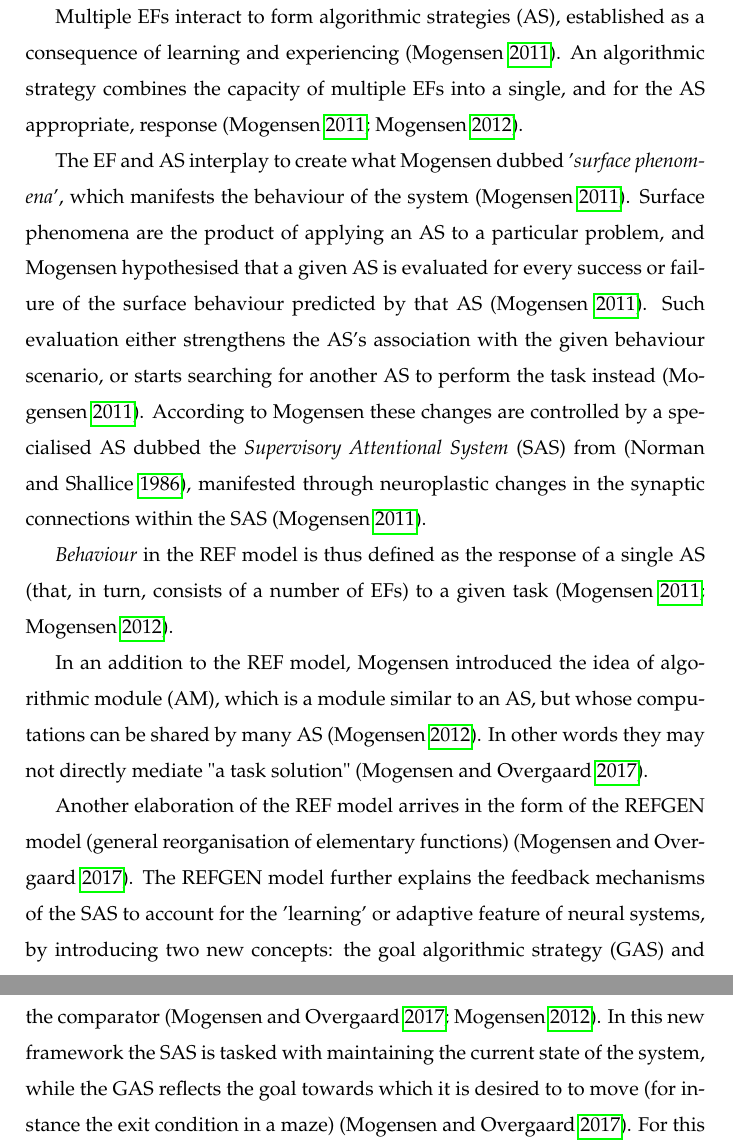
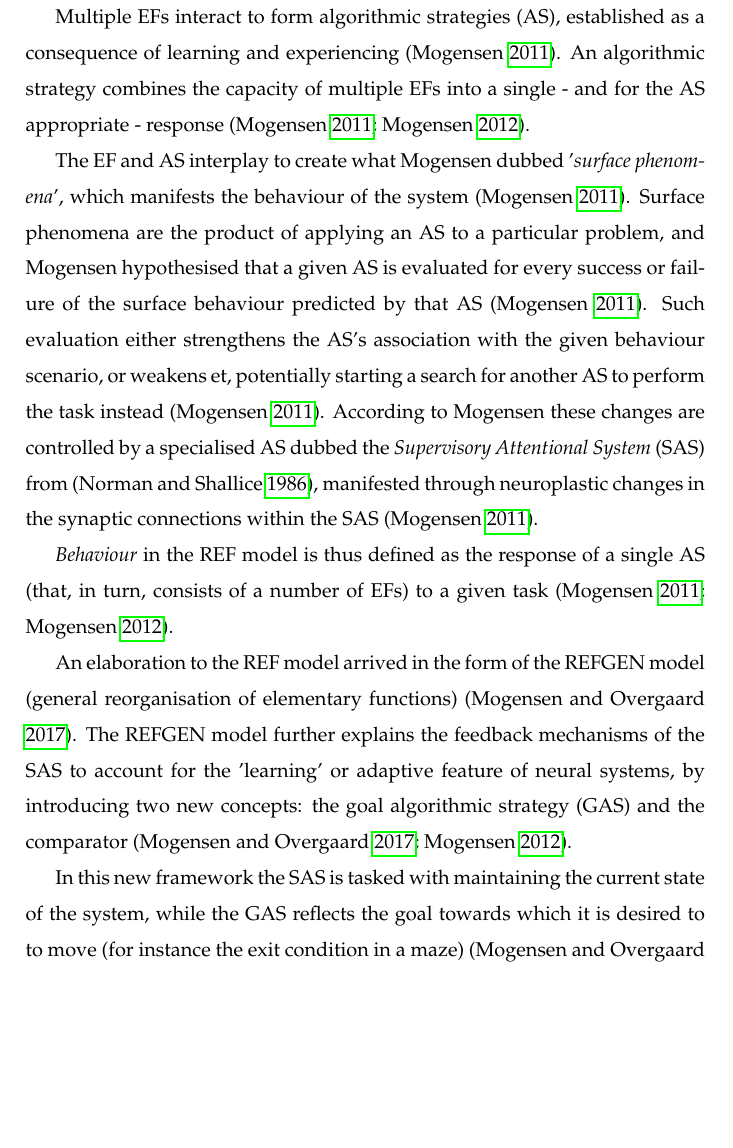
Before and after one commit to Jegp/volr-report, a LaTeX book (report.tex): two parts of pages 4 and 5 of 9 before the commit and part of page 4 of 9 after it, the two joined at a grey line, cut so that both start at the same text, the shorter picture padded with empty space. Compiled offline with pdfLaTeX.

Commit message:
Removed section on AM

```diff
--- a/report.tex
+++ b/report.tex
@@ -205,8 +203,8 @@ within the brain \autocite{Mogensen2011}.
 
 Multiple EFs interact to form algorithmic strategies (AS), established as
 a consequence of learning and experiencing \autocite{Mogensen2011}. An
-algorithmic strategy combines the capacity of multiple EFs into a single, and
-for the AS appropriate, response \autocite{Mogensen2011, Mogensen2012b}.
+algorithmic strategy combines the capacity of multiple EFs into a single - and
+for the AS appropriate - response \autocite{Mogensen2011, Mogensen2012b}.
 
 The EF and AS interplay to create what Mogensen dubbed '\textit{surface
 phenomena}', which manifests the behaviour of the system \autocite{Mogensen2011}.
@@ -214,27 +212,30 @@ Surface phenomena are the product of applying an AS to a particular problem,
 and Mogensen hypothesised that a given AS is evaluated for every success or
 failure of the surface behaviour predicted by that AS \autocite{Mogensen2011}.
 Such evaluation either strengthens the AS's association with the given
-behaviour scenario, or starts searching for another AS to perform the task
-instead \autocite{Mogensen2011}. According to Mogensen these changes
-are controlled by a specialised AS dubbed the \textit{Supervisory Attentional
-System} (SAS) from \autocite{Norman1986}, manifested through neuroplastic
-changes in the synaptic connections within the SAS \autocite{Mogensen2011}.
+behaviour scenario, or weakens et, potentially starting a search for another
+AS to perform the task instead \autocite{Mogensen2011}.
+According to Mogensen these changes are controlled by a specialised AS dubbed
+the \textit{Supervisory Attentional System} (SAS) from \autocite{Norman1986},
+manifested through neuroplastic changes in the synaptic connections within
+the SAS \autocite{Mogensen2011}.
 
 \textit{Behaviour} in the REF model is thus defined as the response of a single
 AS (that, in turn, consists of a number of EFs) to a given task
 \autocite{Mogensen2011, Mogensen2012b}.
 
-In an addition to the REF model, Mogensen introduced the idea of algorithmic
-module (AM), which is a module similar to an AS, but whose computations can be
-shared by many AS \autocite{Mogensen2012b}. In other words they may not
-directly mediate "a task solution" \autocite{Mogensen2017}.
+%In an addition to the REF model, Mogensen introduced the algorithmic
+%module (AM), which is a module similar to an AS, but whose computations can be
+%shared by many AS \autocite{Mogensen2012b}. In other words they may not
+%directly mediate "a task solution", but partake in many different task
+%situations \autocite{Mogensen2017}.
 
-Another elaboration of the REF model arrives in the form of the REFGEN
+An elaboration to the REF model arrived in the form of the REFGEN
 model (general reorganisation of elementary functions) \autocite{Mogensen2017}.
 The REFGEN model further explains the feedback mechanisms of the SAS
 to account for the 'learning' or adaptive feature of neural systems, by
 introducing two new concepts: the goal algorithmic strategy (GAS) and the
 comparator \autocite{Mogensen2017, Mogensen2012b}.
+
 In this new framework the SAS is tasked with maintaining the current state
 of the system, while the GAS reflects the goal towards which it is desired to
 to move (for instance the exit condition in a maze) \autocite{Mogensen2017}.
```
Also changed, not shown: report.pdf, report.tex (2 more changed lines).
